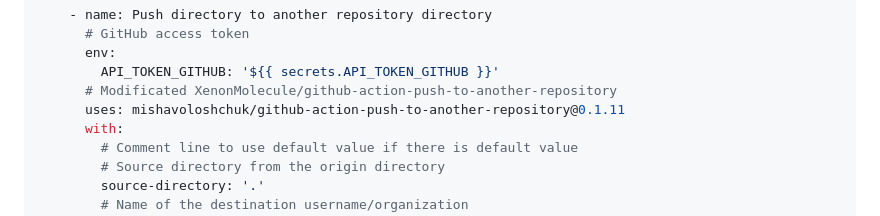
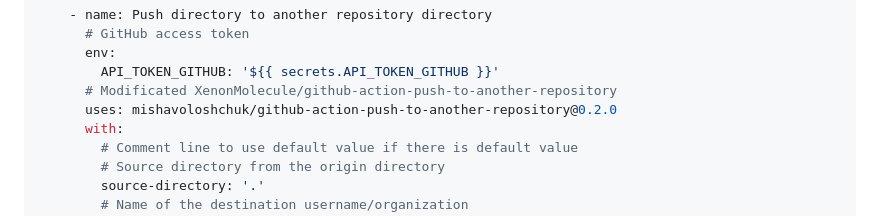
Before and after one commit to mishavoloshchuk/mishavoloshchuk.github.io, a Markdown page: projects/README.MD, the part around the change. Drawn GitHub-style.

```diff
--- a/projects/README.MD
+++ b/projects/README.MD
@@ -103,7 +103,7 @@ jobs:
         env:
           API_TOKEN_GITHUB: '${{ secrets.API_TOKEN_GITHUB }}'
         # Modificated XenonMolecule/github-action-push-to-another-repository
-        uses: mishavoloshchuk/github-action-push-to-another-repository@0.1.11
+        uses: mishavoloshchuk/github-action-push-to-another-repository@0.2.0
         with:
           # Comment line to use default value if there is default value
           # Source directory from the origin directory
```
